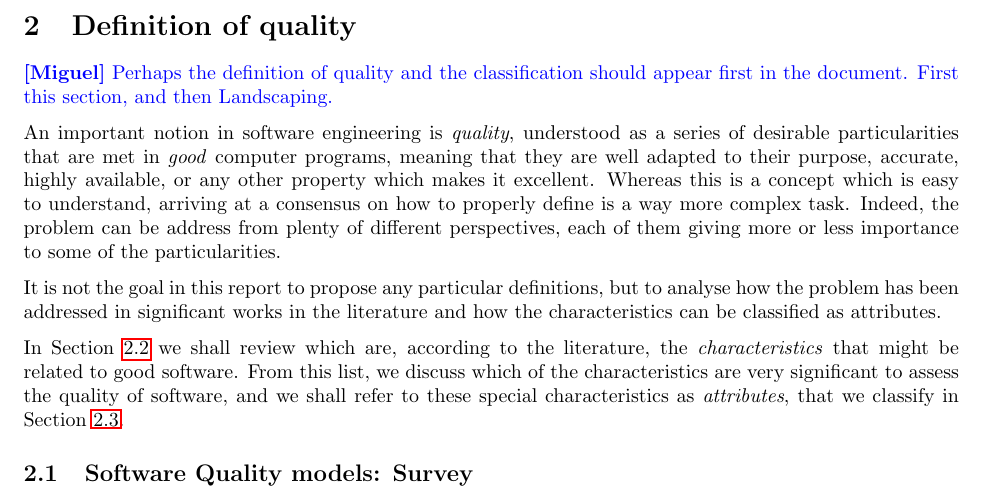
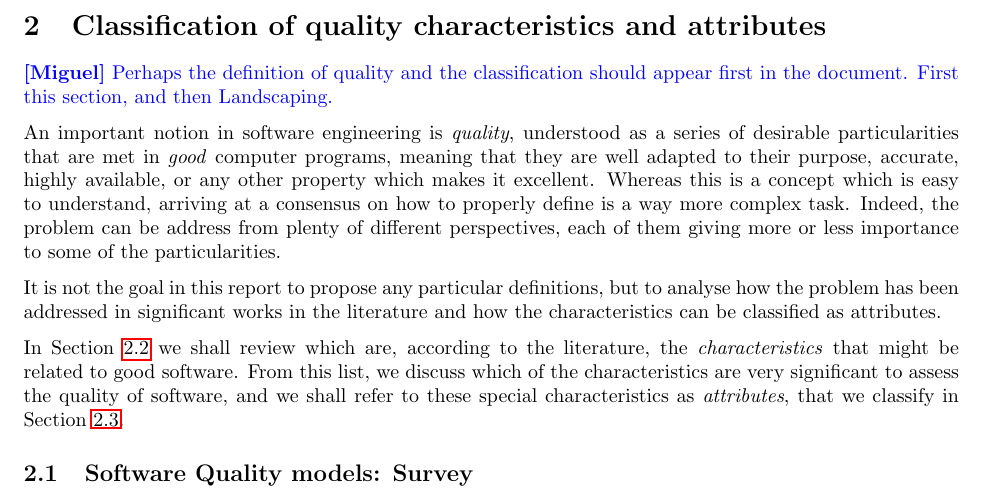
Before and after one commit to eosc-sq/ensure-sq, a LaTeX document (latex/main.tex): part of page 4 of 33, cut at the place of the change. Compiled offline with pdfLaTeX.

Commit message:
update section title

```diff
--- a/latex/main.tex
+++ b/latex/main.tex
@@ -57,7 +57,7 @@
 \input{01-introduction}
 \newpage
 
-\section{Definition of quality}
+\section{Classification of quality characteristics and attributes}
 \input{02-classification}
 \newpage
 
```
